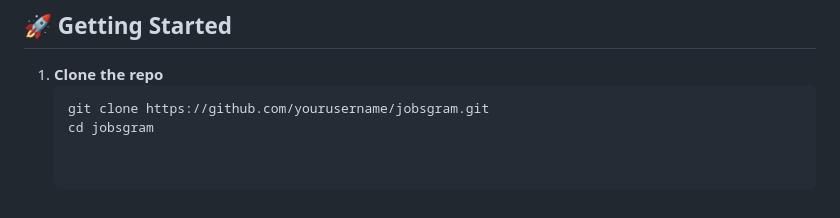
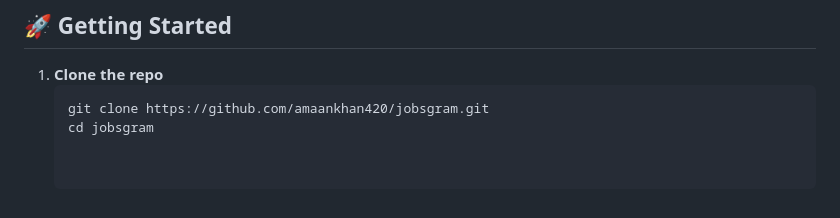
Before and after one commit to amaankhan420/jobsgram, a Markdown page: README.md, the part around the change. Rendered like a GitHub page.

````diff
--- a/README.md
+++ b/README.md
@@ -83,5 +83,5 @@ lib/
 
 1. **Clone the repo**
    ```bash
-   git clone https://github.com/yourusername/jobsgram.git
+   git clone https://github.com/amaankhan420/jobsgram.git
    cd jobsgram
````
